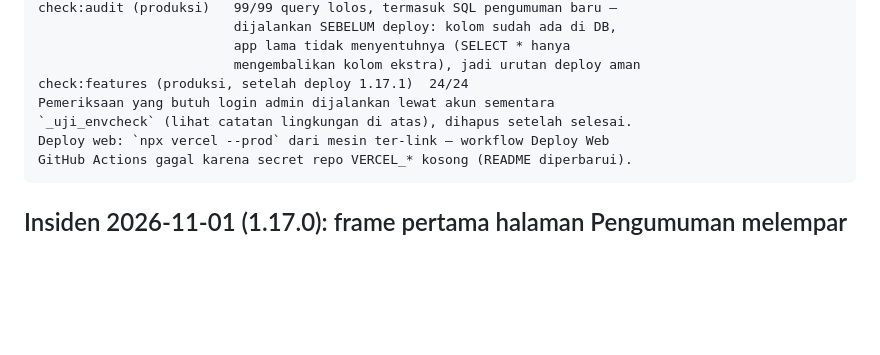
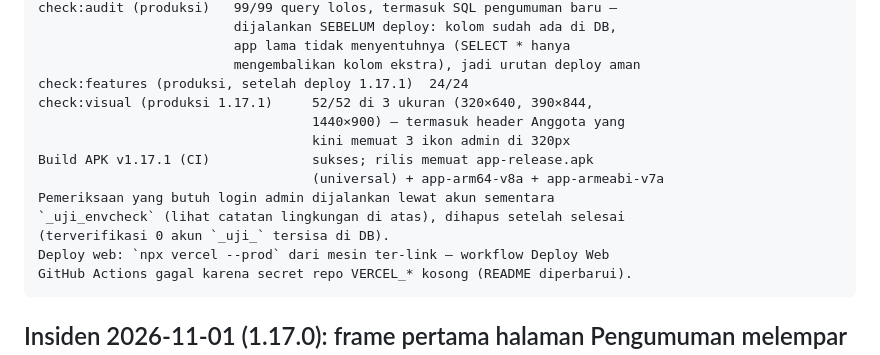
Before and after one commit to begolo12/minisoccer-club, a Markdown page: PLAN.md, the part around the change. GitHub-like rendering; blank space fills up the shorter version.

Commit message:
Dokumentasi: bukti verifikasi produksi 1.17.1 (features 24/24, visual 52/52, rilis APK)

````diff
--- a/PLAN.md
+++ b/PLAN.md
@@ -331,8 +331,14 @@ check:audit (produksi)   99/99 query lolos, termasuk SQL pengumuman baru —
                          app lama tidak menyentuhnya (SELECT * hanya
                          mengembalikan kolom ekstra), jadi urutan deploy aman
 check:features (produksi, setelah deploy 1.17.1)  24/24
+check:visual (produksi 1.17.1)     52/52 di 3 ukuran (320×640, 390×844,
+                                   1440×900) — termasuk header Anggota yang
+                                   kini memuat 3 ikon admin di 320px
+Build APK v1.17.1 (CI)             sukses; rilis memuat app-release.apk
+                                   (universal) + app-arm64-v8a + app-armeabi-v7a
 Pemeriksaan yang butuh login admin dijalankan lewat akun sementara
-`_uji_envcheck` (lihat catatan lingkungan di atas), dihapus setelah selesai.
+`_uji_envcheck` (lihat catatan lingkungan di atas), dihapus setelah selesai
+(terverifikasi 0 akun `_uji_` tersisa di DB).
 Deploy web: `npx vercel --prod` dari mesin ter-link — workflow Deploy Web
 GitHub Actions gagal karena secret repo VERCEL_* kosong (README diperbarui).
 ```
````
